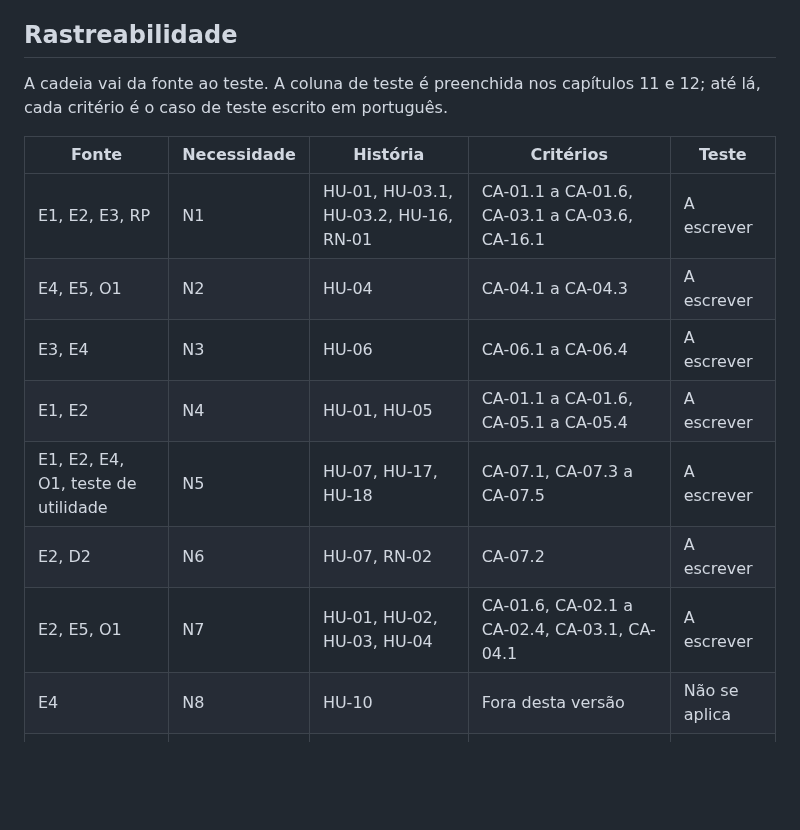
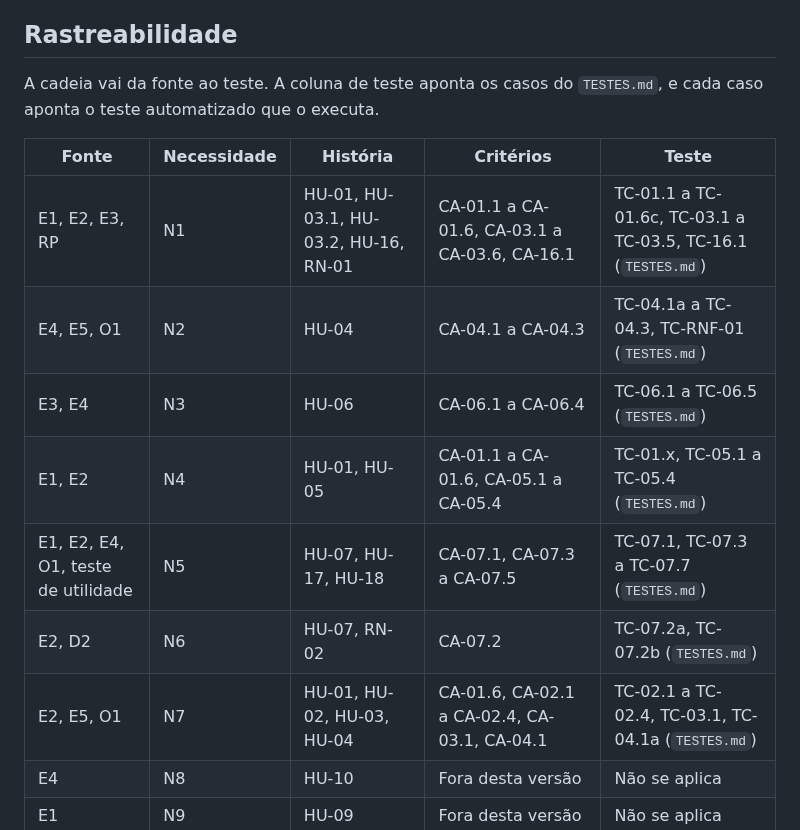
Before and after one commit to jacksongomesbr/uft-cc-es-mini-mural, a Markdown page: REQUISITOS.md, the part around the change. Rendered like a GitHub page; blank space fills up the shorter version.

Commit message:
docs: ligar a rastreabilidade aos casos do TESTES.md
A coluna de teste da rastreabilidade dizia "A escrever" em todas as
linhas; agora aponta os casos de cada necessidade. Pedido da revisão do
Bruno no #141.

Refs #133

Co-Authored-By: Claude Opus 5.5 <noreply@anthropic.com>

```diff
--- a/REQUISITOS.md
+++ b/REQUISITOS.md
@@ -566,18 +566,18 @@ definiu pode mudá-las.
 
 ## Rastreabilidade
 
-A cadeia vai da fonte ao teste. A coluna de teste é preenchida nos capítulos 11
-e 12; até lá, cada critério é o caso de teste escrito em português.
+A cadeia vai da fonte ao teste. A coluna de teste aponta os casos do
+`TESTES.md`, e cada caso aponta o teste automatizado que o executa.
 
 | Fonte | Necessidade | História | Critérios | Teste |
 |---|---|---|---|---|
-| E1, E2, E3, RP | N1 | HU-01, HU-03.1, HU-03.2, HU-16, RN-01 | CA-01.1 a CA-01.6, CA-03.1 a CA-03.6, CA-16.1 | A escrever |
-| E4, E5, O1 | N2 | HU-04 | CA-04.1 a CA-04.3 | A escrever |
-| E3, E4 | N3 | HU-06 | CA-06.1 a CA-06.4 | A escrever |
-| E1, E2 | N4 | HU-01, HU-05 | CA-01.1 a CA-01.6, CA-05.1 a CA-05.4 | A escrever |
-| E1, E2, E4, O1, teste de utilidade | N5 | HU-07, HU-17, HU-18 | CA-07.1, CA-07.3 a CA-07.5 | A escrever |
-| E2, D2 | N6 | HU-07, RN-02 | CA-07.2 | A escrever |
-| E2, E5, O1 | N7 | HU-01, HU-02, HU-03, HU-04 | CA-01.6, CA-02.1 a CA-02.4, CA-03.1, CA-04.1 | A escrever |
+| E1, E2, E3, RP | N1 | HU-01, HU-03.1, HU-03.2, HU-16, RN-01 | CA-01.1 a CA-01.6, CA-03.1 a CA-03.6, CA-16.1 | TC-01.1 a TC-01.6c, TC-03.1 a TC-03.5, TC-16.1 (`TESTES.md`) |
+| E4, E5, O1 | N2 | HU-04 | CA-04.1 a CA-04.3 | TC-04.1a a TC-04.3, TC-RNF-01 (`TESTES.md`) |
+| E3, E4 | N3 | HU-06 | CA-06.1 a CA-06.4 | TC-06.1 a TC-06.5 (`TESTES.md`) |
+| E1, E2 | N4 | HU-01, HU-05 | CA-01.1 a CA-01.6, CA-05.1 a CA-05.4 | TC-01.x, TC-05.1 a TC-05.4 (`TESTES.md`) |
+| E1, E2, E4, O1, teste de utilidade | N5 | HU-07, HU-17, HU-18 | CA-07.1, CA-07.3 a CA-07.5 | TC-07.1, TC-07.3 a TC-07.7 (`TESTES.md`) |
+| E2, D2 | N6 | HU-07, RN-02 | CA-07.2 | TC-07.2a, TC-07.2b (`TESTES.md`) |
+| E2, E5, O1 | N7 | HU-01, HU-02, HU-03, HU-04 | CA-01.6, CA-02.1 a CA-02.4, CA-03.1, CA-04.1 | TC-02.1 a TC-02.4, TC-03.1, TC-04.1a (`TESTES.md`) |
 | E4 | N8 | HU-10 | Fora desta versão | Não se aplica |
 | E1 | N9 | HU-09 | Fora desta versão | Não se aplica |
 | E2 | N10 | HU-11 | Fora desta versão | Não se aplica |
```
